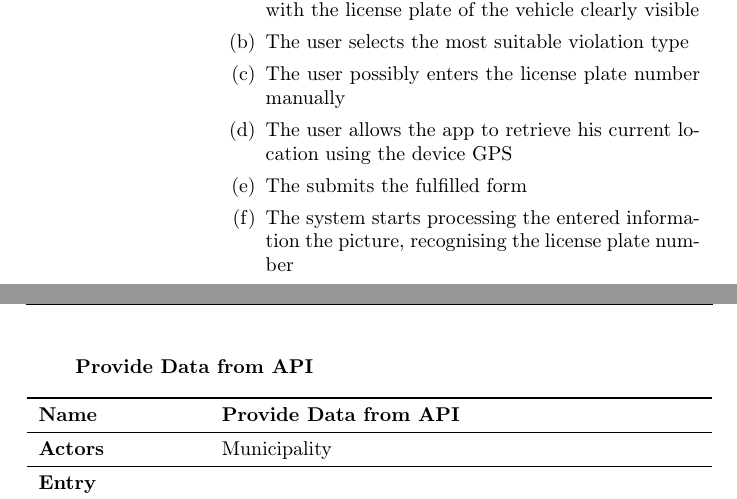
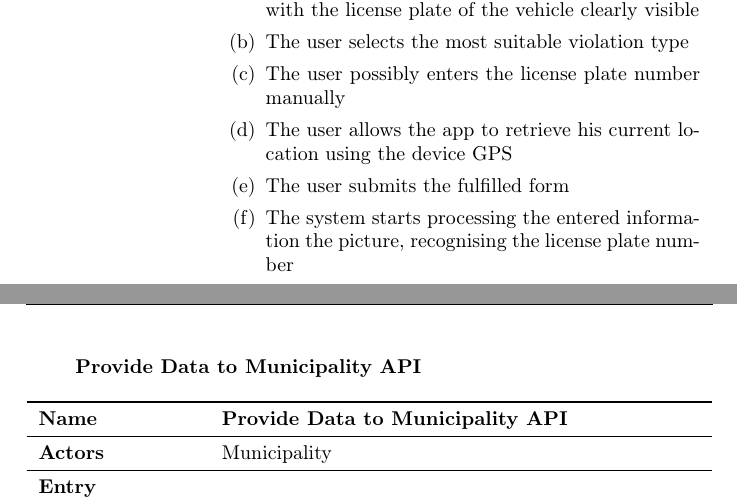
Before and after one commit to amecava/safestreets, a LaTeX document (Releases/RASD/RASD_main.tex, which reads Releases/RASD/RASD_specificRequirements.tex): two parts of pages 29 and 37 of 74, joined at a grey line, cut so that both start at the same text. Compiled offline with pdfLaTeX.

```diff
--- a/Releases/RASD/RASD_specificRequirements.tex
+++ b/Releases/RASD/RASD_specificRequirements.tex
@@ -360,7 +360,7 @@
 	\item The user selects the most suitable violation type
 	\item The user possibly enters the license plate number manually
 	\item The user allows the app to retrieve his current location using the device GPS
-	\item The submits the fulfilled form
+	\item The user submits the fulfilled form
 	\item The system starts processing the entered information the picture, recognising the license plate number
 	\item The system registers the violation
 	\item The system confirms the procedure success
@@ -520,10 +520,10 @@
 
 \clearpage
 
-\textbf{Provide Data from API}
+\textbf{Provide Data to Municipality API}
 \begin{longtable}{p{0.25\linewidth}p{0.75\linewidth}}
 \toprule
-\textbf{Name} & \textbf{Provide Data from API} \\
+\textbf{Name} & \textbf{Provide Data to Municipality API} \\
 \midrule
 \textbf{Actors} & Municipality \\
 \midrule
```
Also changed, not shown: Releases/RASD/img/diagrams/sequence-diagrams/sdRetrieveMunicipality.png (added), Releases/RASD/img/diagrams/sequence-diagrams/sdViewMap.png (added), Releases/RASD/img/diagrams/sequence-diagrams/sdViewStatistics.png (added), Releases/RASD/img/diagrams/sequence-diagrams/seProvideApi.png (added), Releases/RASD/img/diagrams/sequence-diagrams/seViewStatistics.png (added), 1 other file.
